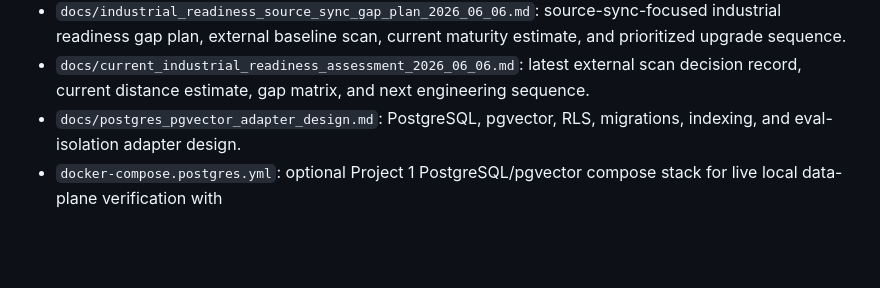
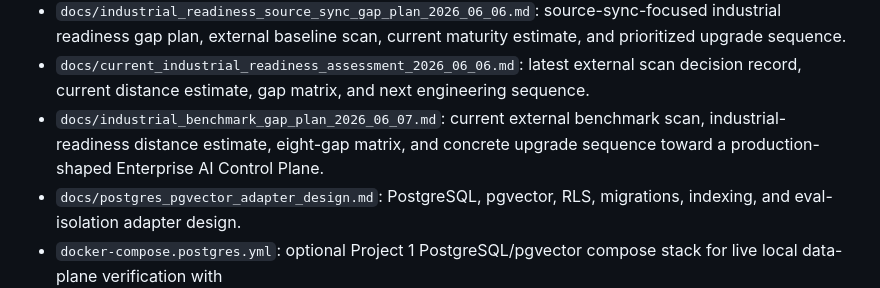
Before and after one commit to tiramitree/fde-ai-systems-portfolio, a Markdown page: PROJECT_CONTENT_INDEX.md, the part around the change. Rendered like a GitHub page; blank space fills up the shorter version.

Commit message:
Add industrial benchmark gap plan

```diff
--- a/PROJECT_CONTENT_INDEX.md
+++ b/PROJECT_CONTENT_INDEX.md
@@ -220,6 +220,7 @@ Design Review Docs:
 - `docs/industrial_readiness_plan_cn_2026_06_06.md`: Chinese industrial-readiness judgment, external project baseline, current gap matrix, and FDE-oriented upgrade plan.
 - `docs/industrial_readiness_source_sync_gap_plan_2026_06_06.md`: source-sync-focused industrial readiness gap plan, external baseline scan, current maturity estimate, and prioritized upgrade sequence.
 - `docs/current_industrial_readiness_assessment_2026_06_06.md`: latest external scan decision record, current distance estimate, gap matrix, and next engineering sequence.
+- `docs/industrial_benchmark_gap_plan_2026_06_07.md`: current external benchmark scan, industrial-readiness distance estimate, eight-gap matrix, and concrete upgrade sequence toward a production-shaped Enterprise AI Control Plane.
 - `docs/postgres_pgvector_adapter_design.md`: PostgreSQL, pgvector, RLS, migrations, indexing, and eval-isolation adapter design.
 - `docker-compose.postgres.yml`: optional Project 1 PostgreSQL/pgvector compose stack for live local data-plane verification with `COPILOT_POSTGRES_DSN=postgresql://fde_app:fde_app_demo_password@127.0.0.1:55432/fde_portfolio`.
 - `infra/postgres/migrations/001_core.sql`: first reviewable PostgreSQL/pgvector production-path migration artifact with RLS, indexes, eval isolation, and idempotent tool-action keys.
```
Also changed, not shown: docs/industrial_benchmark_gap_plan_2026_06_07.md (added, +364 -0 lines).
